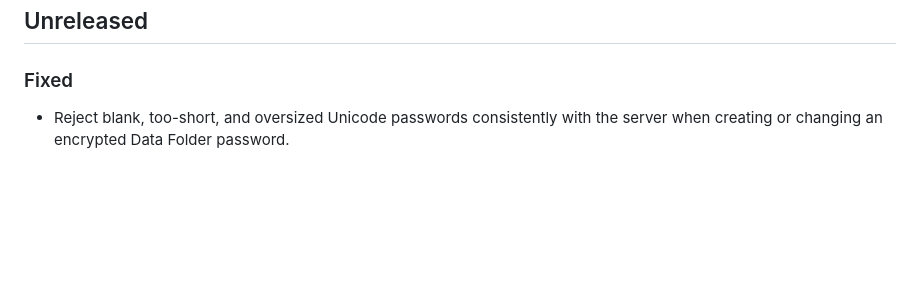
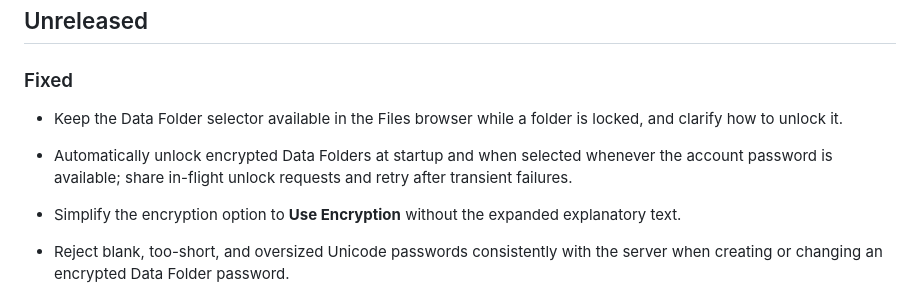
Before and after one commit to ericg2/Vaulton-UI, a Markdown page: docs/CHANGELOG.md, the part around the change. Rendered like a GitHub page; blank space fills up the shorter version.

Commit message:
Record encrypted folder UX and startup unlock improvements

```diff
--- a/docs/CHANGELOG.md
+++ b/docs/CHANGELOG.md
@@ -5,6 +5,10 @@ This file contains curated notes through version 1.3.2 and the current unrelease
 ## Unreleased
 
 ### Fixed
+
+- Keep the Data Folder selector available in the Files browser while a folder is locked, and clarify how to unlock it.
+- Automatically unlock encrypted Data Folders at startup and when selected whenever the account password is available; share in-flight unlock requests and retry after transient failures.
+- Simplify the encryption option to **Use Encryption** without the expanded explanatory text.
 
 - Reject blank, too-short, and oversized Unicode passwords consistently with the server when creating or changing an encrypted Data Folder password.
 - Clear the unused password or recovery-key field when switching Data Folder unlock methods, and enforce the API input length limits without displaying counters.
```
